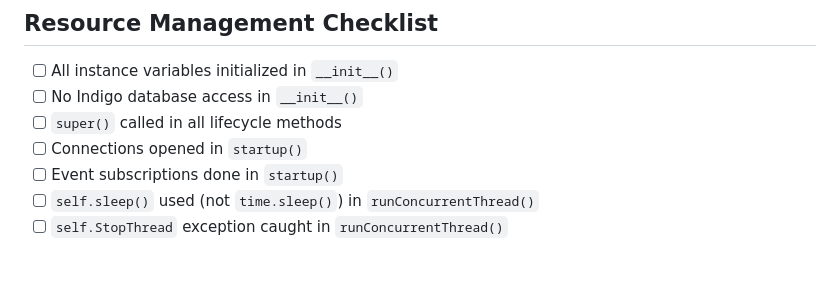
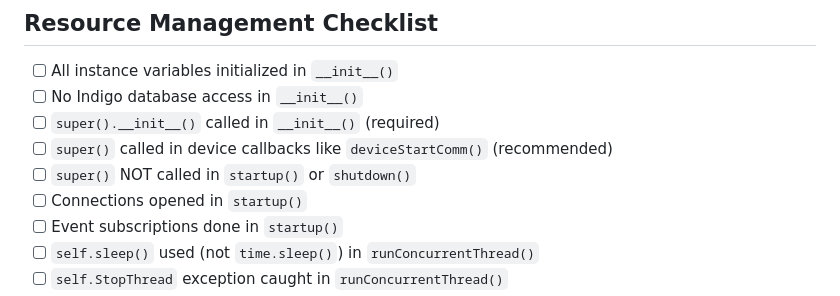
Before and after one commit to simons-plugins/indigo-claude-skill, a Markdown page: docs/concepts/plugin-lifecycle.md, the part around the change. Drawn GitHub-style; blank space fills up the shorter version.

Commit message:
Fix checklist: Clarify super() usage per method type
The checklist incorrectly stated 'super() called in all lifecycle methods'.
This contradicts the new guidance that startup() and shutdown() should NOT
call super().

Changed to specific guidance:
- Required: super().__init__() in __init__()
- Recommended: super() in device callbacks (deviceStartComm, etc.)
- DO NOT: super() in startup() or shutdown()

Co-Authored-By: Claude Sonnet 4.5 <noreply@anthropic.com>

```diff
--- a/docs/concepts/plugin-lifecycle.md
+++ b/docs/concepts/plugin-lifecycle.md
@@ -596,7 +596,9 @@ def shutdown(self):
 
 - [ ] All instance variables initialized in `__init__()`
 - [ ] No Indigo database access in `__init__()`
-- [ ] `super()` called in all lifecycle methods
+- [ ] `super().__init__()` called in `__init__()` (required)
+- [ ] `super()` called in device callbacks like `deviceStartComm()` (recommended)
+- [ ] `super()` NOT called in `startup()` or `shutdown()`
 - [ ] Connections opened in `startup()`
 - [ ] Event subscriptions done in `startup()`
 - [ ] `self.sleep()` used (not `time.sleep()`) in `runConcurrentThread()`
```
